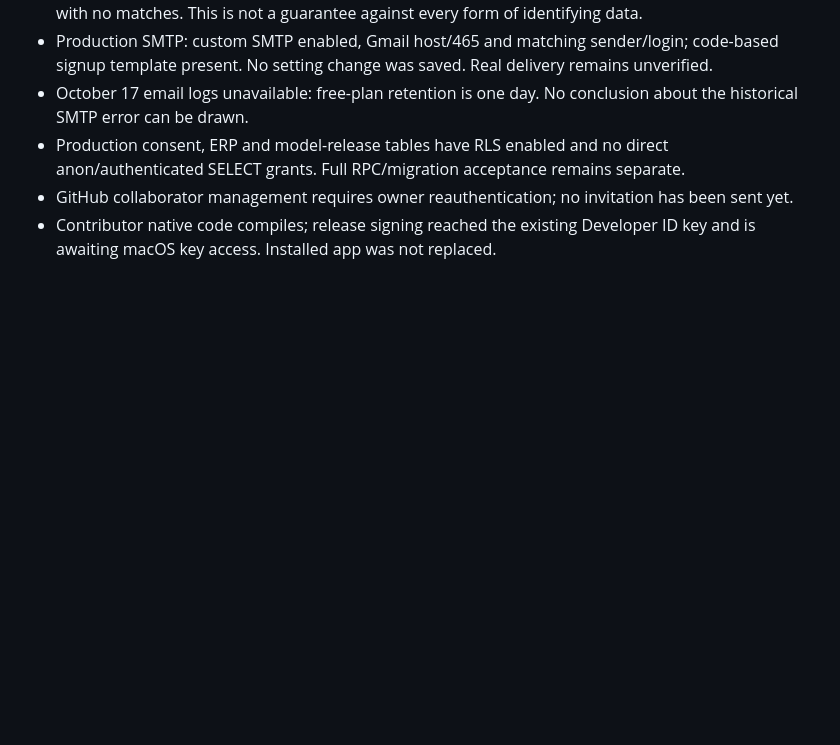
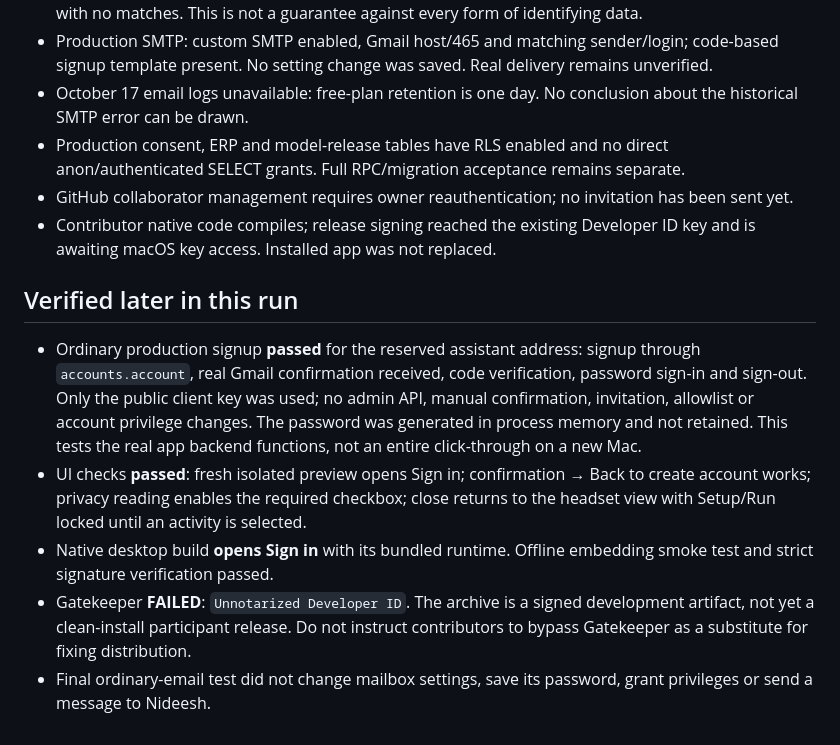
Before and after one commit to aneff8626/Bandstand, a Markdown page: docs/contributor-readiness.md, the part around the change. Rendered like a GitHub page; blank space fills up the shorter version.

Commit message:
Record production signup evidence and Gatekeeper release blocker

```diff
--- a/docs/contributor-readiness.md
+++ b/docs/contributor-readiness.md
@@ -79,3 +79,11 @@ Production dashboard reachable. User list showed two accounts, including Nideesh
 - Production consent, ERP and model-release tables have RLS enabled and no direct anon/authenticated SELECT grants. Full RPC/migration acceptance remains separate.
 - GitHub collaborator management requires owner reauthentication; no invitation has been sent yet.
 - Contributor native code compiles; release signing reached the existing Developer ID key and is awaiting macOS key access. Installed app was not replaced.
+
+## Verified later in this run
+
+- Ordinary production signup **passed** for the reserved assistant address: signup through `accounts.account`, real Gmail confirmation received, code verification, password sign-in and sign-out. Only the public client key was used; no admin API, manual confirmation, invitation, allowlist or account privilege changes. The password was generated in process memory and not retained. This tests the real app backend functions, not an entire click-through on a new Mac.
+- UI checks **passed**: fresh isolated preview opens Sign in; confirmation → Back to create account works; privacy reading enables the required checkbox; close returns to the headset view with Setup/Run locked until an activity is selected.
+- Native desktop build **opens Sign in** with its bundled runtime. Offline embedding smoke test and strict signature verification passed.
+- Gatekeeper **FAILED**: `Unnotarized Developer ID`. The archive is a signed development artifact, not yet a clean-install participant release. Do not instruct contributors to bypass Gatekeeper as a substitute for fixing distribution.
+- Final ordinary-email test did not change mailbox settings, save its password, grant privileges or send a message to Nideesh.
```
Also changed, not shown: README.md (+4 -0 lines).
